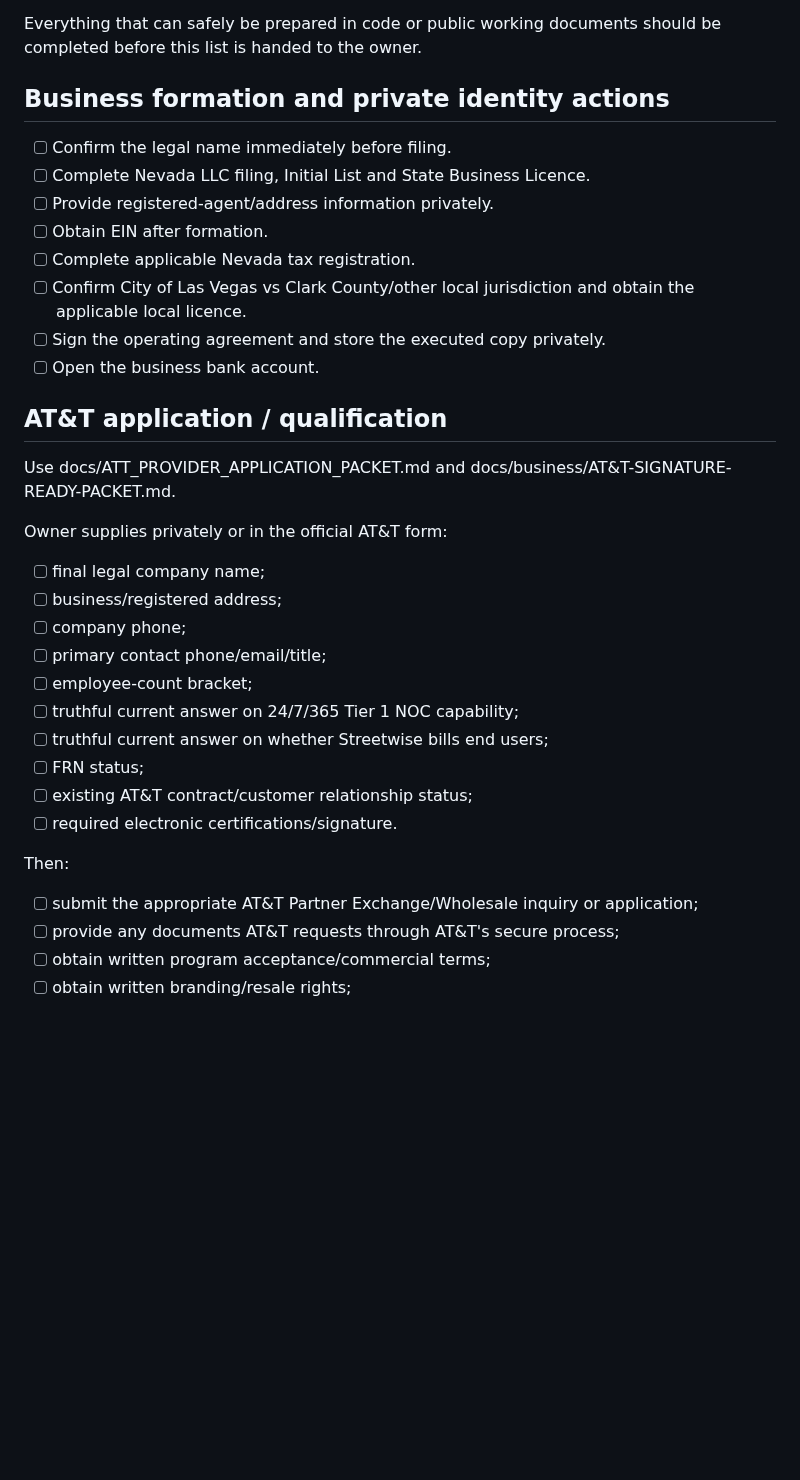
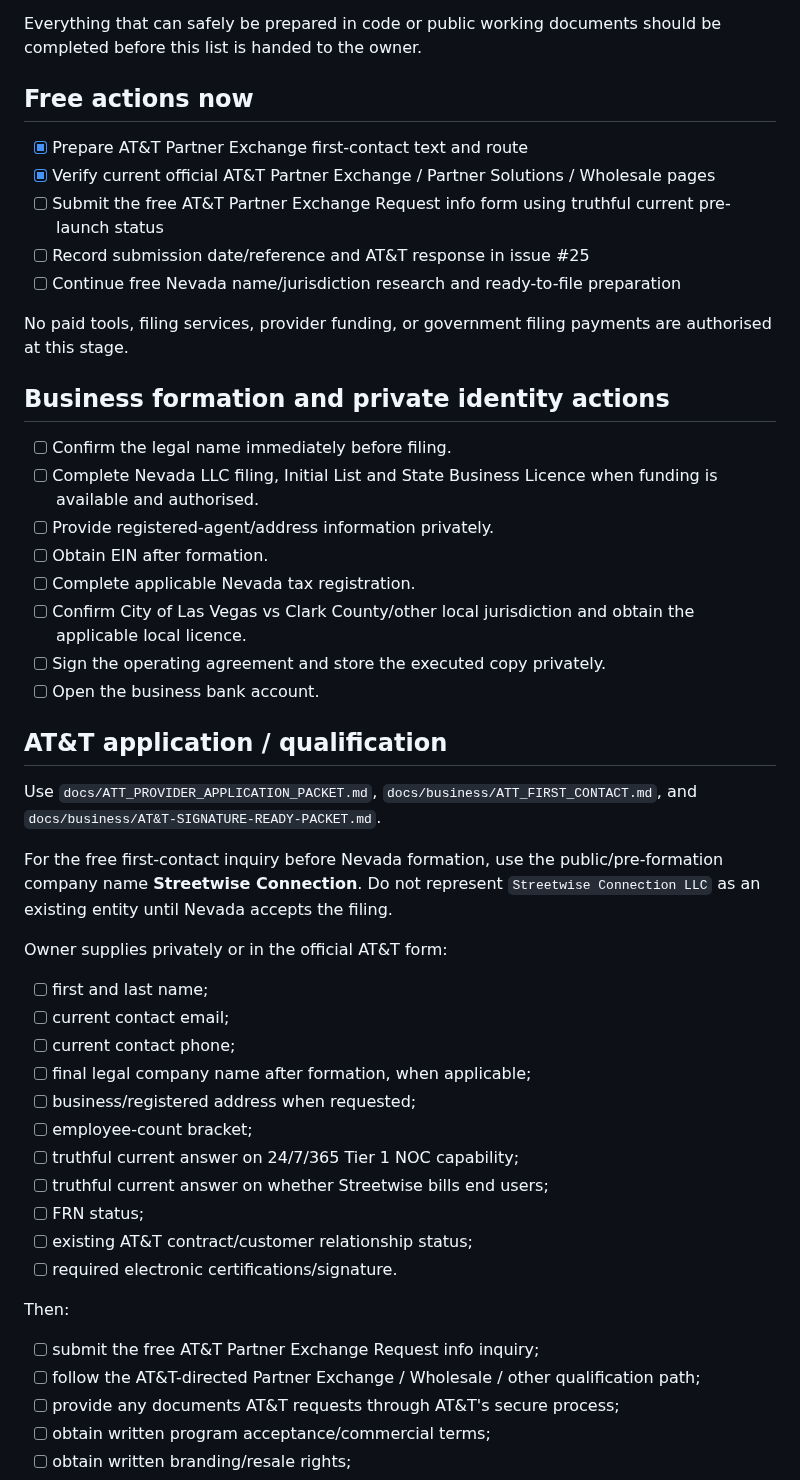
Before and after one commit to Galaxys22702/streetwise-connection-, a Markdown page: docs/OWNER_ACTIONS.md, the part around one of its changes. Drawn GitHub-style; blank space fills up the shorter version.

Commit message:
Add free AT&T first-contact action

```diff
--- a/docs/OWNER_ACTIONS.md
+++ b/docs/OWNER_ACTIONS.md
@@ -4,10 +4,20 @@ Last reviewed: 2026-08-30
 
 Everything that can safely be prepared in code or public working documents should be completed before this list is handed to the owner.
+
+## Free actions now
+
+- [x] Prepare AT&T Partner Exchange first-contact text and route
+- [x] Verify current official AT&T Partner Exchange / Partner Solutions / Wholesale pages
+- [ ] Submit the free AT&T Partner Exchange Request info form using truthful current pre-launch status
+- [ ] Record submission date/reference and AT&T response in issue #25
+- [ ] Continue free Nevada name/jurisdiction research and ready-to-file preparation
+
+No paid tools, filing services, provider funding, or government filing payments are authorised at this stage.
 
 ## Business formation and private identity actions
 
 - [ ] Confirm the legal name immediately before filing.
-- [ ] Complete Nevada LLC filing, Initial List and State Business Licence.
+- [ ] Complete Nevada LLC filing, Initial List and State Business Licence when funding is available and authorised.
 - [ ] Provide registered-agent/address information privately.
 - [ ] Obtain EIN after formation.
 - [ ] Complete applicable Nevada tax registration.
@@ -17,14 +27,17 @@ Everything that can safely be prepared in code or public working documents shoul
 
 ## AT&T application / qualification
 
-Use docs/ATT_PROVIDER_APPLICATION_PACKET.md and docs/business/AT&T-SIGNATURE-READY-PACKET.md.
+Use `docs/ATT_PROVIDER_APPLICATION_PACKET.md`, `docs/business/ATT_FIRST_CONTACT.md`, and `docs/business/AT&T-SIGNATURE-READY-PACKET.md`.
+
+For the free first-contact inquiry before Nevada formation, use the public/pre-formation company name **Streetwise Connection**. Do not represent `Streetwise Connection LLC` as an existing entity until Nevada accepts the filing.
 
 Owner supplies privately or in the official AT&T form:
 
-- [ ] final legal company name;
-- [ ] business/registered address;
-- [ ] company phone;
-- [ ] primary contact phone/email/title;
+- [ ] first and last name;
+- [ ] current contact email;
+- [ ] current contact phone;
+- [ ] final legal company name after formation, when applicable;
+- [ ] business/registered address when requested;
 - [ ] employee-count bracket;
 - [ ] truthful current answer on 24/7/365 Tier 1 NOC capability;
 - [ ] truthful current answer on whether Streetwise bills end users;
@@ -34,7 +47,8 @@ Owner supplies privately or in the official AT&T form:
 
 Then:
 
-- [ ] submit the appropriate AT&T Partner Exchange/Wholesale inquiry or application;
+- [ ] submit the free AT&T Partner Exchange Request info inquiry;
+- [ ] follow the AT&T-directed Partner Exchange / Wholesale / other qualification path;
 - [ ] provide any documents AT&T requests through AT&T's secure process;
 - [ ] obtain written program acceptance/commercial terms;
 - [ ] obtain written branding/resale rights;
```
Also changed, not shown: other parts of docs/OWNER_ACTIONS.md (+1 -1 lines).
